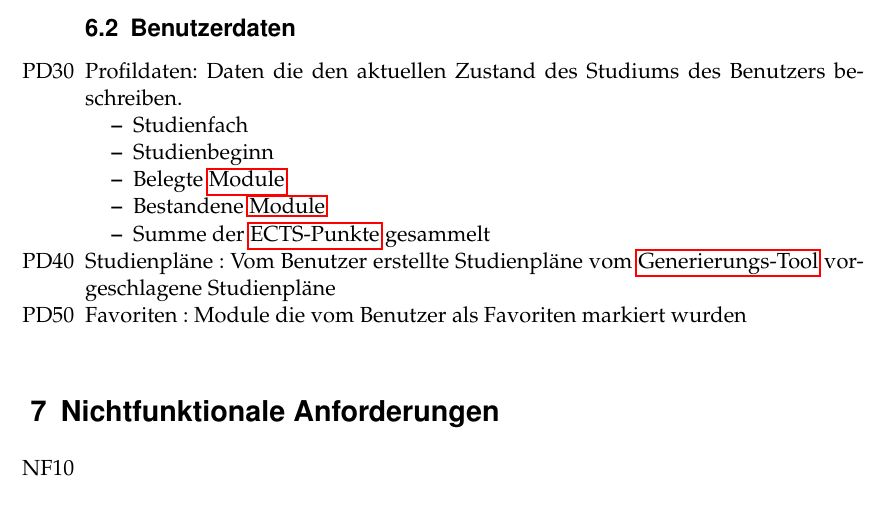
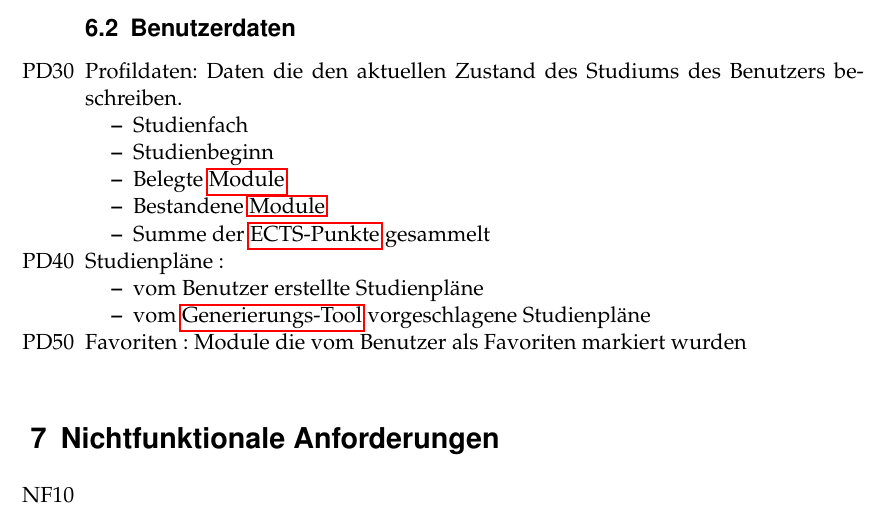
Before and after one commit to PSE-WS1617-IPD-Workflow/PSE_WS1617_IPD_Boehm_Studienplan, a LaTeX document (Pflichtenheft/Pflichtenheft/Pflichtenheft.tex, which reads Pflichtenheft/Pflichtenheft/content/product_data.tex): part of page 9 of 36, cut so that both start at the same text. Compiled offline with pdfLaTeX.

Commit message:
Minor changes

```diff
--- a/Pflichtenheft/Pflichtenheft/content/product_data.tex
+++ b/Pflichtenheft/Pflichtenheft/content/product_data.tex
@@ -24,7 +24,9 @@
 		\item Summe der \gls{ECTS-Punkte} gesammelt
 		\end{itemize}
 \item[PD40]Studienpläne :
-	Vom Benutzer erstellte Studienpläne
-	vom \gls{Generierungs-Tool} vorgeschlagene Studienpläne
+\begin{itemize}
+\item 	vom Benutzer erstellte Studienpläne
+\item	vom \gls{Generierungs-Tool} vorgeschlagene Studienpläne
+\end{itemize}
 \item[PD50] Favoriten : Module die vom Benutzer als Favoriten markiert wurden
 \end{itemize}
```
